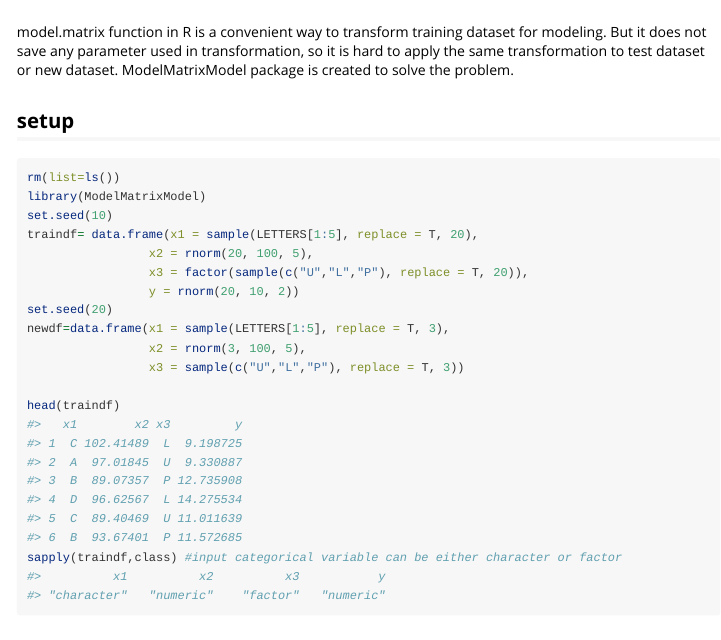
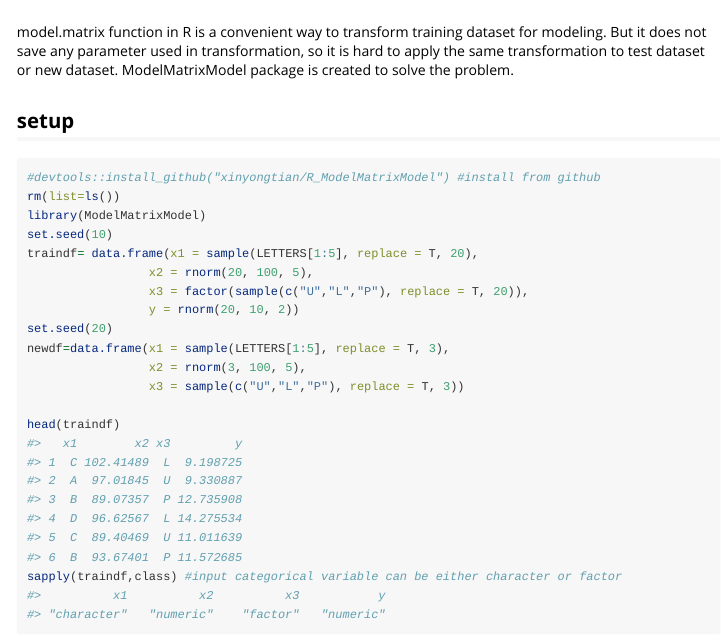
Before and after one commit to xinyongtian/R_ModelMatrixModel, an R Markdown document (vignettes/demo_ModelMatrixModel.Rmd): the page in a window 1100 px wide, from its top. Rendered offline with R 4.5, knitr and Pandoc, with nearby package versions; some code elsewhere in the file could not run offline.

Commit message:
add how to install

````diff
--- a/vignettes/demo_ModelMatrixModel.Rmd
+++ b/vignettes/demo_ModelMatrixModel.Rmd
@@ -23,6 +23,7 @@ model.matrix function in R is a convenient way to transform training dataset for
 
 ## setup
 ```{r}
+#devtools::install_github("xinyongtian/R_ModelMatrixModel") #install from github
 rm(list=ls())
 library(ModelMatrixModel)
 set.seed(10)
````
Also changed, not shown: README.md.
